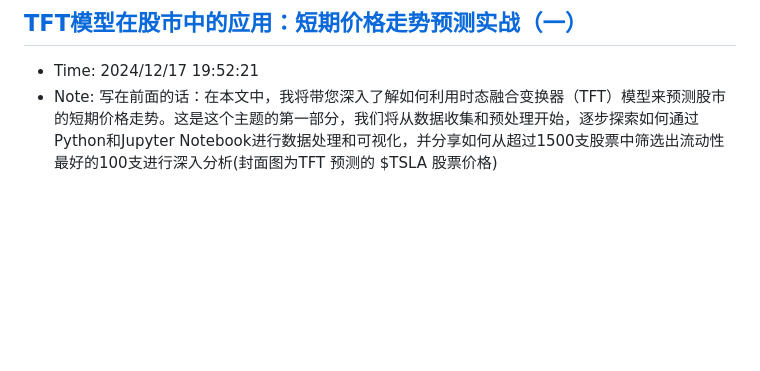
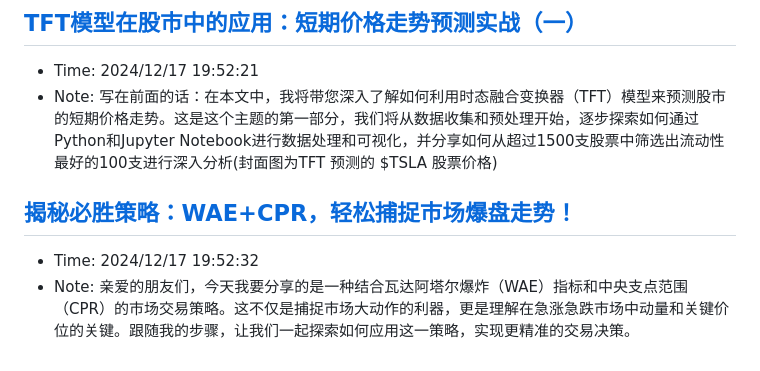
Before and after one commit to sing1ee/url-notes, a Markdown page: 2024-12.md, the part around the change. Drawn GitHub-style; blank space fills up the shorter version.

Commit message:
Update bookmarks

```diff
--- a/2024-12.md
+++ b/2024-12.md
@@ -336,3 +336,7 @@ Scaling laws 研究表明，训练时间的 compute 和测试时间的 compute
 ## [TFT模型在股市中的应用：短期价格走势预测实战（一）](https://mp.weixin.qq.com/s/fIf37BV04XJDyiNSiBamhg)
 - Time: 2024/12/17 19:52:21
 - Note: 写在前面的话：在本文中，我将带您深入了解如何利用时态融合变换器（TFT）模型来预测股市的短期价格走势。这是这个主题的第一部分，我们将从数据收集和预处理开始，逐步探索如何通过Python和Jupyter Notebook进行数据处理和可视化，并分享如何从超过1500支股票中筛选出流动性最好的100支进行深入分析(封面图为TFT 预测的 $TSLA 股票价格)
+
+## [揭秘必胜策略：WAE+CPR，轻松捕捉市场爆盘走势！](https://mp.weixin.qq.com/s/KGioYkx6-M0D9pQqrzABXw)
+- Time: 2024/12/17 19:52:32
+- Note: 亲爱的朋友们，今天我要分享的是一种结合瓦达阿塔尔爆炸（WAE）指标和中央支点范围（CPR）的市场交易策略。这不仅是捕捉市场大动作的利器，更是理解在急涨急跌市场中动量和关键价位的关键。跟随我的步骤，让我们一起探索如何应用这一策略，实现更精准的交易决策。
```
